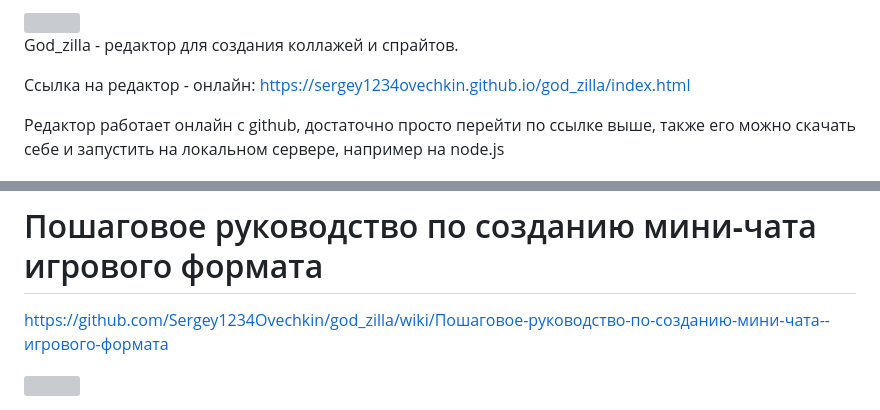
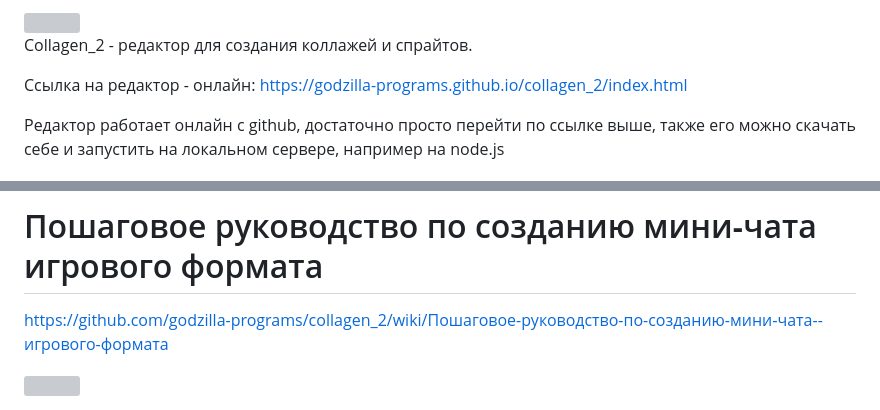
Before and after one commit to Sergey1234Ovechkin/collagen_2, a Markdown page: README.md, 2 parts joined by grey strips. GitHub-like rendering; grey boxes are pictures that could not be loaded.

```diff
--- a/README.md
+++ b/README.md
@@ -3,7 +3,7 @@
 
-God_zilla - редактор для создания коллажей и спрайтов.
+Сollagen_2 - редактор для создания коллажей и спрайтов.
 
-Ссылка на редактор - онлайн: https://sergey1234ovechkin.github.io/god_zilla/index.html
+Ссылка на редактор - онлайн: https://godzilla-programs.github.io/collagen_2/index.html
 
 Редактор работает онлайн с github, достаточно просто перейти по ссылке выше, также его можно скачать себе и запустить на локальном сервере, например на node.js
 
@@ -421,6 +421,6 @@ sprites - глобальный объект спрайтов, можно пер
 
 
 
-https://github.com/Sergey1234Ovechkin/god_zilla/wiki/Пошаговое-руководство-по-созданию-мини‐чата--игрового-формата
+https://github.com/godzilla-programs/collagen_2/wiki/Пошаговое-руководство-по-созданию-мини‐чата--игрового-формата
 
 
```
Also changed, not shown: other parts of README.md (+23 -23 lines).
